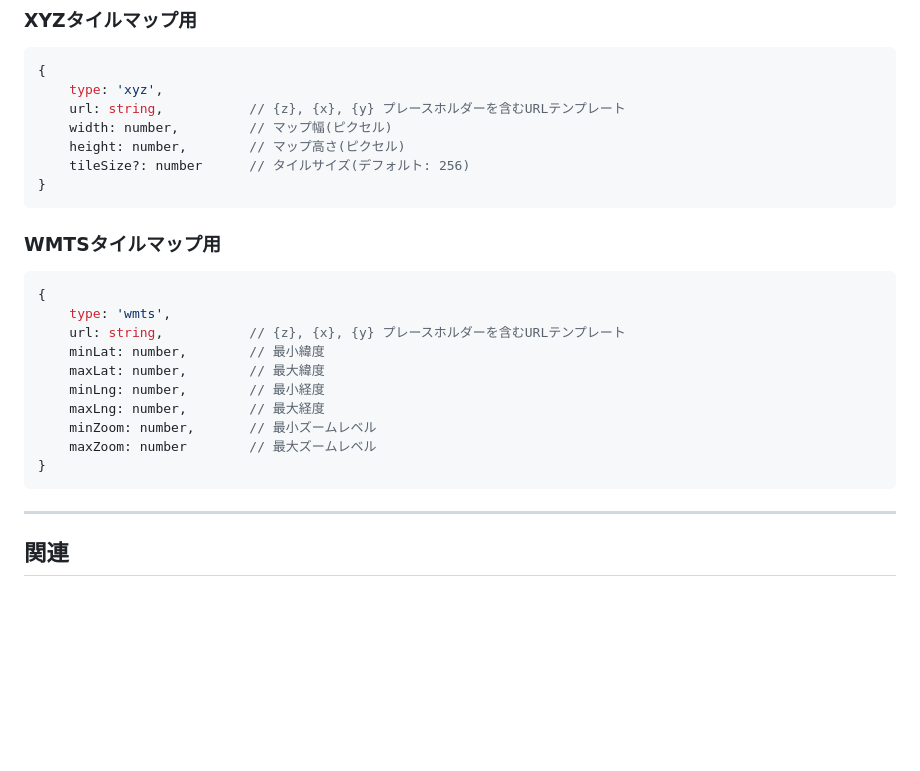
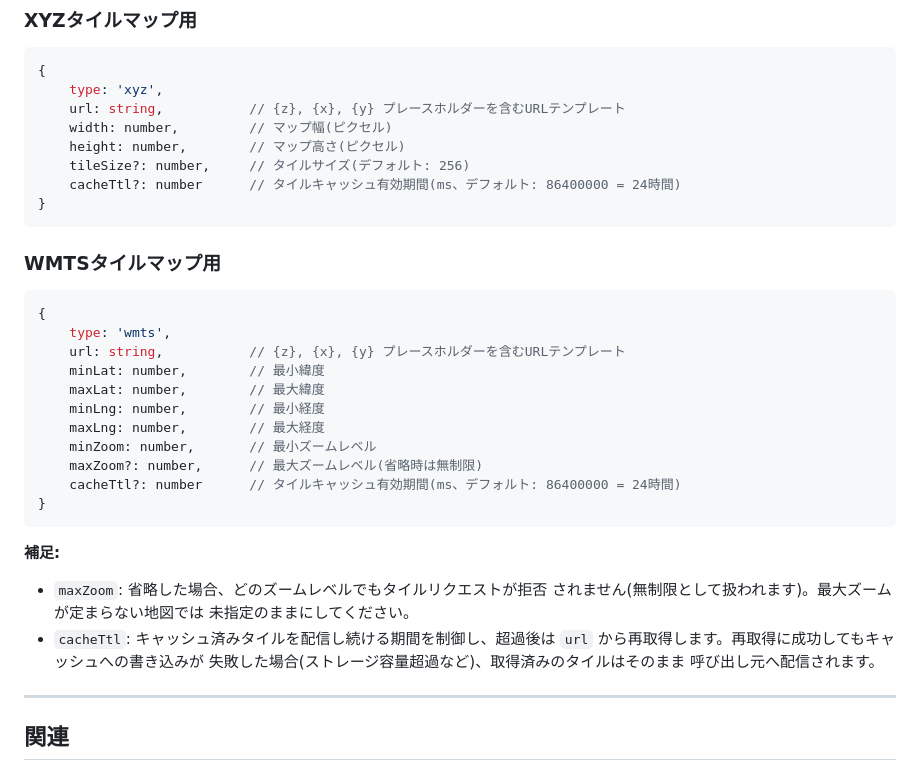
Before and after one commit to code4history/Weiwudi, a Markdown page: docs/api/weiwudi.ja.md, the part around the change. GitHub-like rendering; blank space fills up the shorter version.

````diff
--- a/docs/api/weiwudi.ja.md
+++ b/docs/api/weiwudi.ja.md
@@ -222,7 +222,8 @@ Weiwudiインスタンスは `WeiwudiEventTarget` を継承し、以下のイベ
     url: string,           // {z}, {x}, {y} プレースホルダーを含むURLテンプレート
     width: number,         // マップ幅(ピクセル)
     height: number,        // マップ高さ(ピクセル)
-    tileSize?: number      // タイルサイズ(デフォルト: 256)
+    tileSize?: number,     // タイルサイズ(デフォルト: 256)
+    cacheTtl?: number      // タイルキャッシュ有効期間(ms、デフォルト: 86400000 = 24時間)
 }
 ```
 
@@ -237,9 +238,19 @@ Weiwudiインスタンスは `WeiwudiEventTarget` を継承し、以下のイベ
     minLng: number,        // 最小経度
     maxLng: number,        // 最大経度
     minZoom: number,       // 最小ズームレベル
-    maxZoom: number        // 最大ズームレベル
+    maxZoom?: number,      // 最大ズームレベル(省略時は無制限)
+    cacheTtl?: number      // タイルキャッシュ有効期間(ms、デフォルト: 86400000 = 24時間)
 }
 ```
+
+**補足:**
+- `maxZoom`: 省略した場合、どのズームレベルでもタイルリクエストが拒否
+  されません(無制限として扱われます)。最大ズームが定まらない地図では
+  未指定のままにしてください。
+- `cacheTtl`: キャッシュ済みタイルを配信し続ける期間を制御し、超過後は
+  `url` から再取得します。再取得に成功してもキャッシュへの書き込みが
+  失敗した場合(ストレージ容量超過など)、取得済みのタイルはそのまま
+  呼び出し元へ配信されます。
 
 ---
 
````
Also changed, not shown: docs/api/weiwudi.md (+13 -2 lines).
